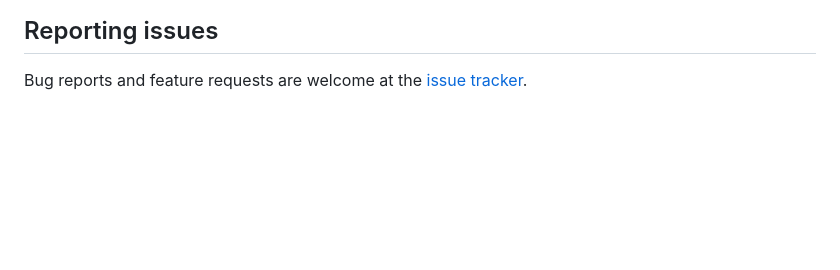
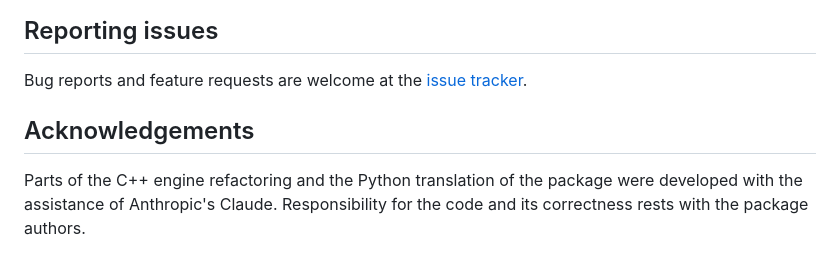
Before and after one commit to openforecast-org/muse, a Markdown page: README.md, the part around the change. Drawn GitHub-style; blank space fills up the shorter version.

Commit message:
Acknowledgements

```diff
--- a/README.md
+++ b/README.md
@@ -74,3 +74,9 @@ model_out$outliersDetected
 
 Bug reports and feature requests are welcome at the
 [issue tracker](https://github.com/config-i1/muse/issues).
+
+## Acknowledgements
+
+Parts of the C++ engine refactoring and the Python translation of the package
+were developed with the assistance of Anthropic's Claude. Responsibility for
+the code and its correctness rests with the package authors.
```
